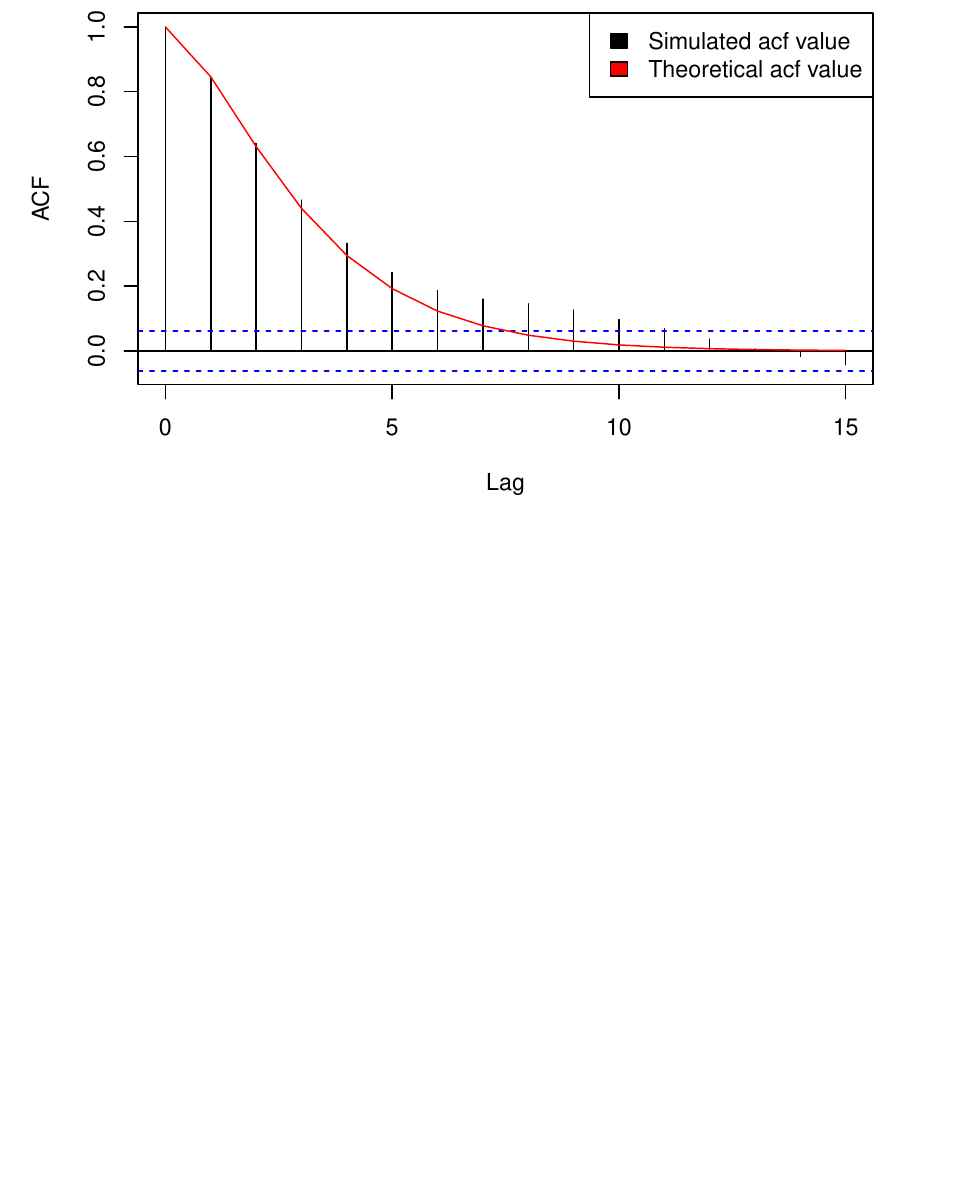
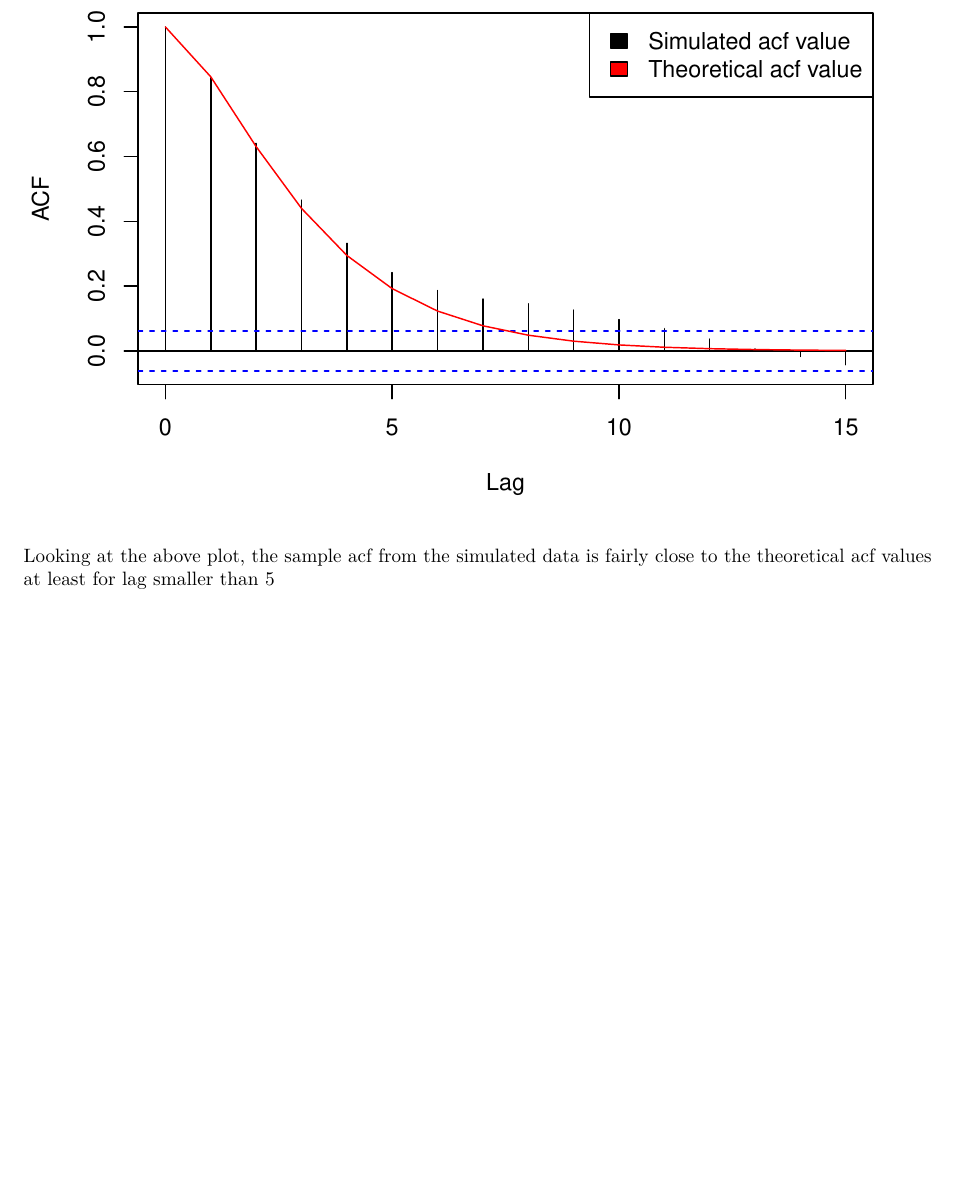
Before and after one commit to MarsZan/STAT-443, an R Markdown document (Mars-Zan-Assignment-2.Rmd): part of page 2 of 2, cut so that both start at the same text, the shorter picture padded with empty space. Rendered offline with R 4.5, knitr and Pandoc, then LaTeX, with nearby package versions.

Commit message:
lab 6 added

````diff
--- a/Mars-Zan-Assignment-2.Rmd
+++ b/Mars-Zan-Assignment-2.Rmd
@@ -34,3 +34,5 @@ legend("topright",
        fill = c("black","red"),
        legend = c("Simulated acf value","Theoretical acf value"))
 ```
+
+Looking at the above plot, the sample acf from the simulated data is fairly close to the theoretical acf values at least for lag smaller than 5
--- /dev/null
+++ b/TempPG.csv
@@ -0,0 +1 @@
+Unauthorized
````
Also changed, not shown: Lab6.pdf (added).
